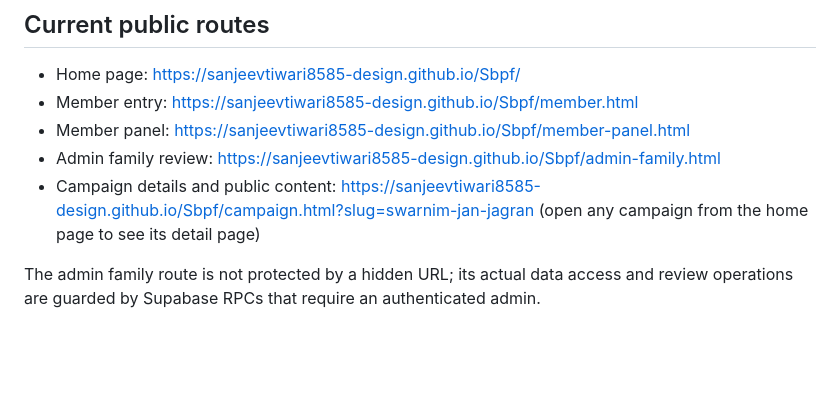
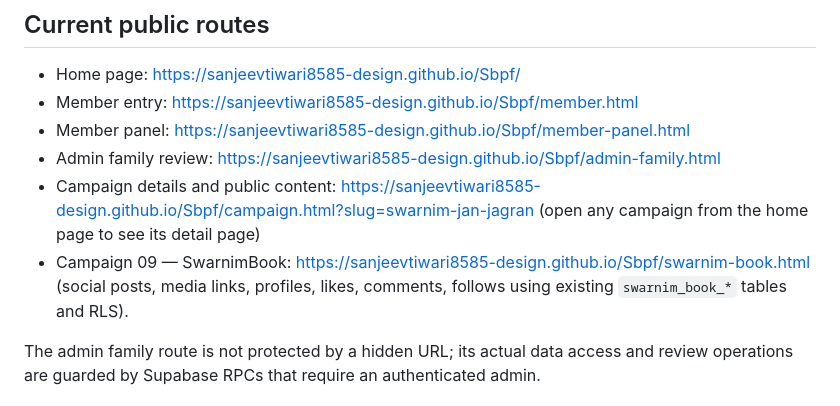
Before and after one commit to sanjeevtiwari8585-design/Sbpf, a Markdown page: README.md, the part around the change. Drawn GitHub-style; blank space fills up the shorter version.

Commit message:
Document SwarnimBook campaign 09

```diff
--- a/README.md
+++ b/README.md
@@ -9,6 +9,7 @@ Swarnim Bharat Parivar Foundation — public site and member portal using GitHub
 - Member panel: https://sanjeevtiwari8585-design.github.io/Sbpf/member-panel.html
 - Admin family review: https://sanjeevtiwari8585-design.github.io/Sbpf/admin-family.html
 - Campaign details and public content: https://sanjeevtiwari8585-design.github.io/Sbpf/campaign.html?slug=swarnim-jan-jagran (open any campaign from the home page to see its detail page)
+- Campaign 09 — SwarnimBook: https://sanjeevtiwari8585-design.github.io/Sbpf/swarnim-book.html (social posts, media links, profiles, likes, comments, follows using existing `swarnim_book_*` tables and RLS).
 
 The admin family route is not protected by a hidden URL; its actual data access and review operations are guarded by Supabase RPCs that require an authenticated admin.
 
```
